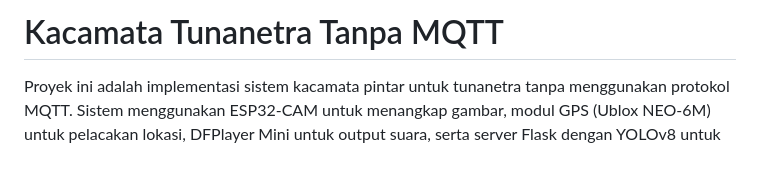
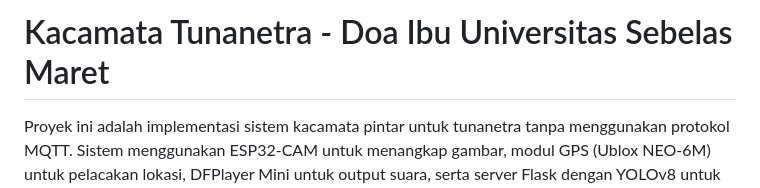
Before and after one commit to luthfan1234/NetraCam_Olivia_2025, a Markdown page: README.md, the part around the change. GitHub-like rendering; blank space fills up the shorter version.

```diff
--- a/README.md
+++ b/README.md
@@ -1,4 +1,4 @@
-# Kacamata Tunanetra Tanpa MQTT
+# Kacamata Tunanetra - Doa Ibu Universitas Sebelas Maret
 
 Proyek ini adalah implementasi sistem kacamata pintar untuk tunanetra tanpa menggunakan protokol MQTT. Sistem menggunakan ESP32-CAM untuk menangkap gambar, modul GPS (Ublox NEO-6M) untuk pelacakan lokasi, DFPlayer Mini untuk output suara, serta server Flask dengan YOLOv8 untuk deteksi objek dan dashboard web.
 
```
